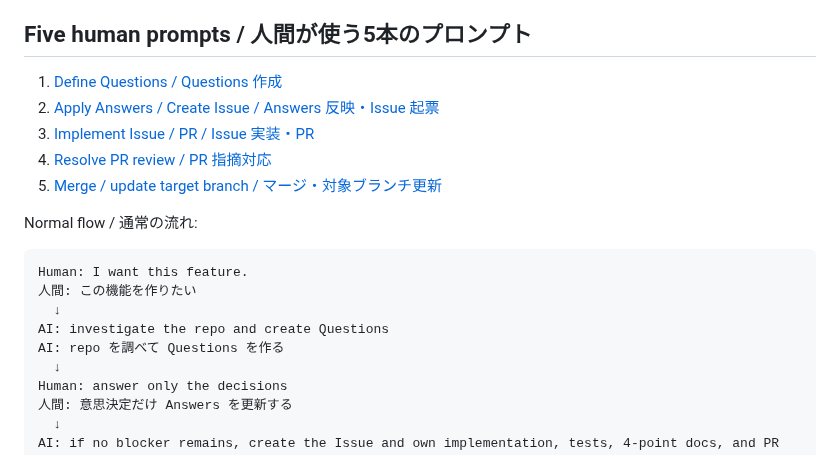
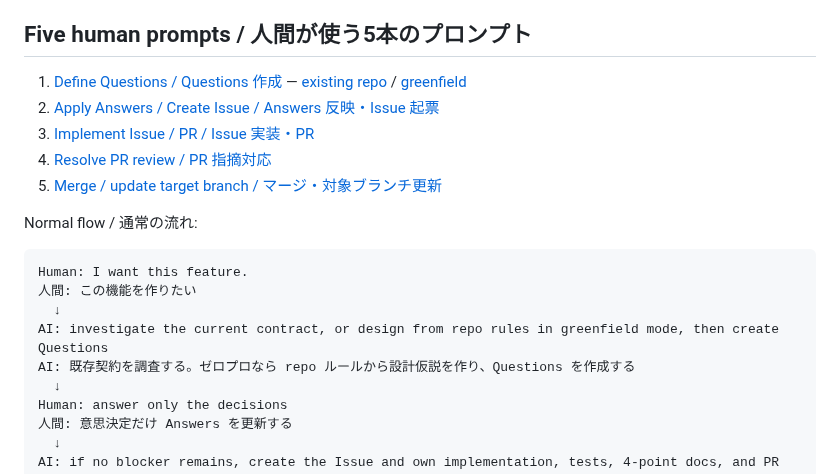
Before and after one commit to sm-wanko/Human-on-exception, a Markdown page: README.md, the part around the change. Rendered like a GitHub page.

Commit message:
docs: document dual define entry points

```diff
--- a/README.md
+++ b/README.md
@@ -26,7 +26,7 @@ Human-on-Exception の Exception は、**AI に判断権限がない意思決定
 
 ## Five human prompts / 人間が使う5本のプロンプト
 
-1. [Define Questions / Questions 作成](./prompts/01-define.md)
+1. [Define Questions / Questions 作成](./prompts/01-define.md) — [existing repo](./prompts/01-define-existing.md) / [greenfield](./prompts/01-define-greenfield.md)
 2. [Apply Answers / Create Issue / Answers 反映・Issue 起票](./prompts/02-decide.md)
 3. [Implement Issue / PR / Issue 実装・PR](./prompts/03-implement.md)
 4. [Resolve PR review / PR 指摘対応](./prompts/04-review.md)
@@ -38,8 +38,8 @@ Normal flow / 通常の流れ:
 Human: I want this feature.
 人間: この機能を作りたい
   ↓
-AI: investigate the repo and create Questions
-AI: repo を調べて Questions を作る
+AI: investigate the current contract, or design from repo rules in greenfield mode, then create Questions
+AI: 既存契約を調査する。ゼロプロなら repo ルールから設計仮説を作り、Questions を作成する
   ↓
 Human: answer only the decisions
 人間: 意思決定だけ Answers を更新する
```
